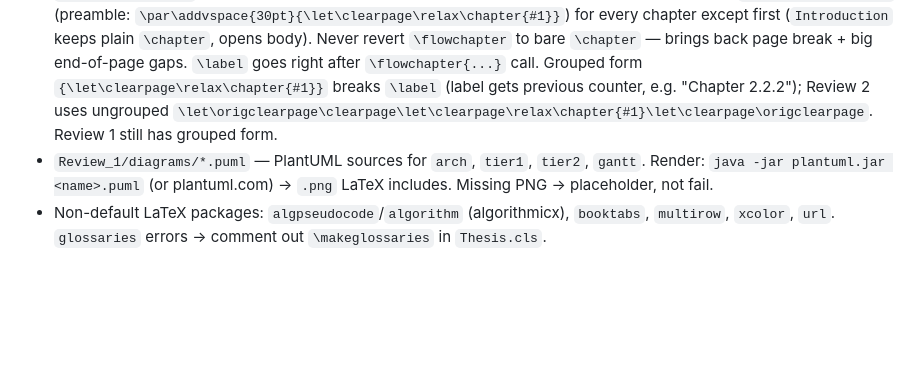
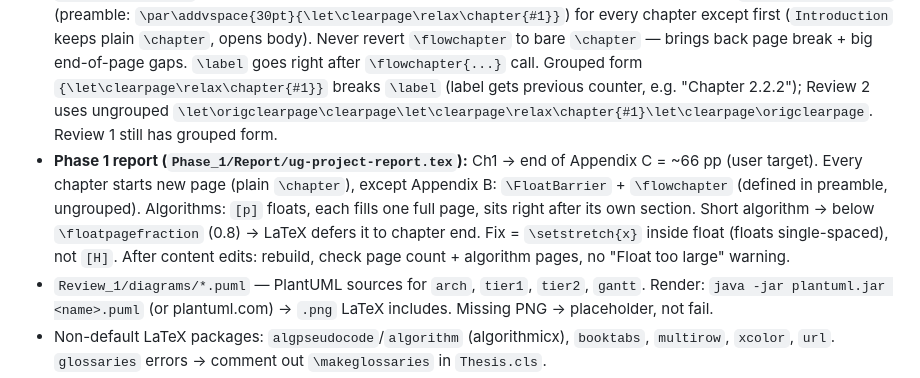
Before and after one commit to thirumuruganra/fyp-drone, a Markdown page: AGENTS.md, the part around the change. GitHub-like rendering; blank space fills up the shorter version.

```diff
--- a/AGENTS.md
+++ b/AGENTS.md
@@ -100,6 +100,7 @@ Selected route = `argmax(score)` over full Pareto front, not just extreme points
 - Compile targets: `Phase_1/Report/ug-project-report.tex` (`Thesis.cls`, `bmacros.tex`, `setspace.sty`, `lstpatch.sty`, `ssn-logo.jpg`, all local), `Review_1/Report/BID_REPORT_28.tex` (`ssnreview.cls`), `Review_1/PPT/BID_PPT_28.tex`, `Review_2/Report/BID_REPORT_28.tex` (`graphicspath` = `../diagrams/` + `figures/`; uses `\flowchapter` like Review 1), `Review_2/PPT/BID_PPT_28.tex`. Each own dir. Compile from same dir — relative includes need it.
 - Editor latexmk integration builds PDF on save. In-place, from target dir — never `-outdir=build` (MiKTeX bibtex can't read `references.bib` from parent dir). `Review_1/Report/.latexmkrc` and `Review_1/PPT/.latexmkrc` set `$pdf_mode = 1`, `$clean_ext = "synctex.gz nav snm thm"`, `$bibtex_use = 2`. Refs in `references.bib`, style `unsrtnat` (natbib). Regenerate build files, don't hand-edit.
 - **`BID_REPORT_28.tex` chapter flow:** chapters run continuous — no chapter starts fresh page. Use `\flowchapter{Title}` (preamble: `\par\addvspace{30pt}{\let\clearpage\relax\chapter{#1}}`) for every chapter except first (`Introduction` keeps plain `\chapter`, opens body). Never revert `\flowchapter` to bare `\chapter` — brings back page break + big end-of-page gaps. `\label` goes right after `\flowchapter{...}` call. Grouped form `{\let\clearpage\relax\chapter{#1}}` breaks `\label` (label gets previous counter, e.g. "Chapter 2.2.2"); Review 2 uses ungrouped `\let\origclearpage\clearpage\let\clearpage\relax\chapter{#1}\let\clearpage\origclearpage`. Review 1 still has grouped form.
+- **Phase 1 report (`Phase_1/Report/ug-project-report.tex`):** Ch1 → end of Appendix C = ~66 pp (user target). Every chapter starts new page (plain `\chapter`), except Appendix B: `\FloatBarrier` + `\flowchapter` (defined in preamble, ungrouped). Algorithms: `[p]` floats, each fills one full page, sits right after its own section. Short algorithm → below `\floatpagefraction` (0.8) → LaTeX defers it to chapter end. Fix = `\setstretch{x}` inside float (floats single-spaced), not `[H]`. After content edits: rebuild, check page count + algorithm pages, no "Float too large" warning.
 - `Review_1/diagrams/*.puml` — PlantUML sources for `arch`, `tier1`, `tier2`, `gantt`. Render: `java -jar plantuml.jar <name>.puml` (or plantuml.com) → `.png` LaTeX includes. Missing PNG → placeholder, not fail.
 - Non-default LaTeX packages: `algpseudocode`/`algorithm` (algorithmicx), `booktabs`, `multirow`, `xcolor`, `url`. `glossaries` errors → comment out `\makeglossaries` in `Thesis.cls`.
 - **After compile, clean with `latexmk -c <file>.tex`** (`BID_REPORT_28.tex`, or `ug-project-report.tex` for Phase 1). With `.latexmkrc` (`$bibtex_use = 2`) removes every generated file (`.aux`, `.bbl`, `.blg`, `.fls`, `.fdb_latexmk`, `.log`, `.out`, `.toc`, `.lof`, `.lot`, `.synctex.gz`), leaves only `.tex` source(s), final `.pdf`, and style/class/asset files the `.tex` links (`.cls`, `.sty`, `bmacros.tex`, `references.bib`, images/diagrams).
```
Also changed, not shown: FYP_B28_Project_Context.md (+3 -3 lines).
